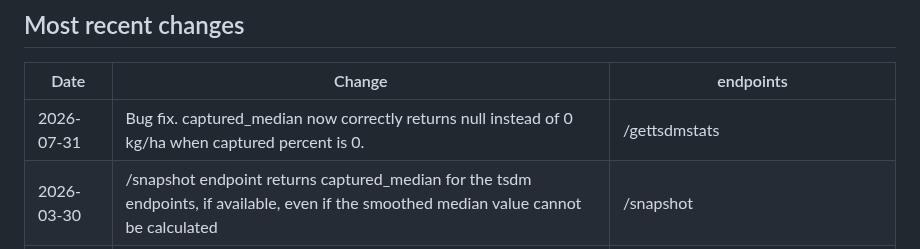
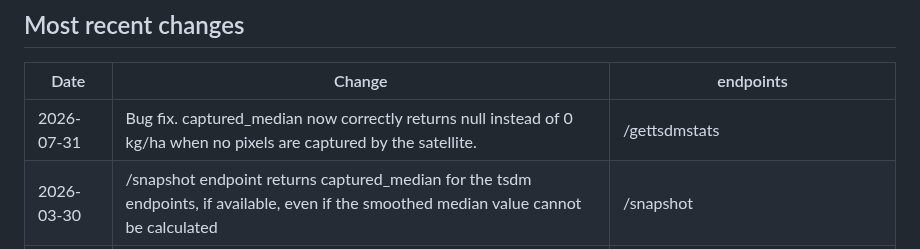
Before and after one commit to cibolabs/api-docs, a Markdown page: pasturekey.md, the part around the change. Drawn GitHub-style.

Commit message:
Clarify wording.

```diff
--- a/pasturekey.md
+++ b/pasturekey.md
@@ -68,7 +68,7 @@ When using these endpoints for a device, specify the device ID
 
 Date | Change | endpoints
 ---- | ------ | --------
-2026-07-31 | Bug fix. captured_median now correctly returns null instead of 0 kg/ha when captured percent is 0. | /gettsdmstats |
+2026-07-31 | Bug fix. captured_median now correctly returns null instead of 0 kg/ha when no pixels are captured by the satellite. | /gettsdmstats |
 2026-03-30 | /snapshot endpoint returns captured_median for the tsdm endpoints, if available, even if the smoothed median value cannot be calculated | /snapshot |
 2026-03-23 | Added sub-paddock statistics workflow | /subpaddock, /subpaddockstatus
 2026-02-27 | Added /getterritory endpoint | /getterritory
```
